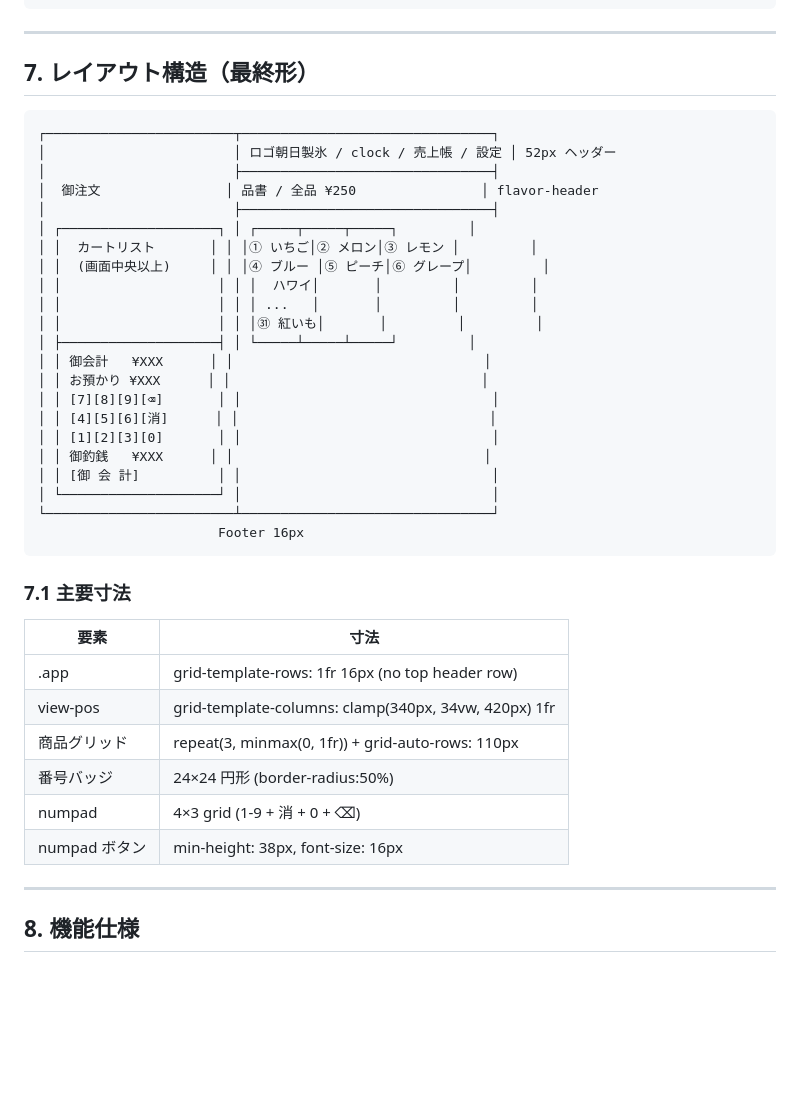
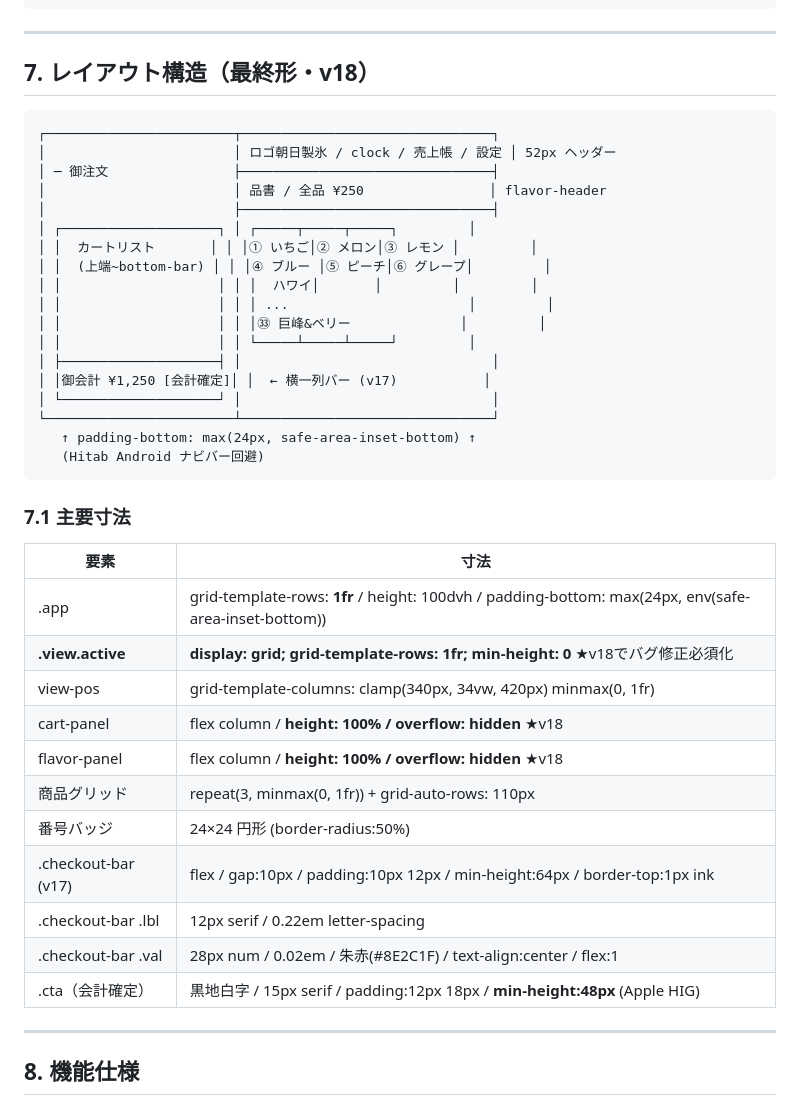
Before and after one commit to puti1982/asahi-seihyou-pos, a Markdown page: PROJECT_CONTEXT.md, the part around the change. Drawn GitHub-style; blank space fills up the shorter version.

Commit message:
auto-save: 2026-04-28 00:57:21

````diff
--- a/PROJECT_CONTEXT.md
+++ b/PROJECT_CONTEXT.md
@@ -186,43 +186,44 @@ cd ..
 
 ---
 
-## 7. レイアウト構造（最終形）
+## 7. レイアウト構造（最終形・v18）
 
 ```
 ┌────────────────────────┬────────────────────────────────┐
 │                        │ ロゴ朝日製氷 / clock / 売上帳 / 設定 │ 52px ヘッダー
-│                        ├────────────────────────────────┤
-│  御注文                │ 品書 / 全品 ¥250                │ flavor-header
+│ ─ 御注文                ├────────────────────────────────┤
+│                        │ 品書 / 全品 ¥250                │ flavor-header
 │                        ├────────────────────────────────┤
 │ ┌────────────────────┐ │ ┌─────┬─────┬─────┐         │
 │ │  カートリスト       │ │ │① いちご│② メロン│③ レモン │         │
-│ │  (画面中央以上)     │ │ │④ ブルー │⑤ ピーチ│⑥ グレープ│         │
+│ │  (上端~bottom-bar) │ │ │④ ブルー │⑤ ピーチ│⑥ グレープ│         │
 │ │                    │ │ │  ハワイ│       │         │         │
-│ │                    │ │ │ ...   │       │         │         │
-│ │                    │ │ │㉛ 紅いも│       │         │         │
-│ ├────────────────────┤ │ └─────┴─────┴─────┘         │
-│ │ 御会計   ¥XXX      │ │                                │
-│ │ お預かり ¥XXX      │ │                                │
-│ │ [7][8][9][⌫]       │ │                                │
-│ │ [4][5][6][消]      │ │                                │
-│ │ [1][2][3][0]       │ │                                │
-│ │ 御釣銭   ¥XXX      │ │                                │
-│ │ [御 会 計]          │ │                                │
+│ │                    │ │ │ ...                       │         │
+│ │                    │ │ │㉝ 巨峰&ベリー              │         │
+│ │                    │ │ └─────┴─────┴─────┘         │
+│ ├────────────────────┤ │                                │
+│ │御会計 ¥1,250 [会計確定]│ │  ← 横一列バー (v17)           │
 │ └────────────────────┘ │                                │
 └────────────────────────┴────────────────────────────────┘
-                       Footer 16px
+   ↑ padding-bottom: max(24px, safe-area-inset-bottom) ↑
+   (Hitab Android ナビバー回避)
 ```
 
 ### 7.1 主要寸法
 
 | 要素 | 寸法 |
 |---|---|
-| .app | grid-template-rows: 1fr 16px (no top header row) |
-| view-pos | grid-template-columns: clamp(340px, 34vw, 420px) 1fr |
+| .app | grid-template-rows: **1fr** / height: 100dvh / padding-bottom: max(24px, env(safe-area-inset-bottom)) |
+| **.view.active** | **display: grid; grid-template-rows: 1fr; min-height: 0** ★v18でバグ修正必須化 |
+| view-pos | grid-template-columns: clamp(340px, 34vw, 420px) minmax(0, 1fr) |
+| cart-panel | flex column / **height: 100% / overflow: hidden** ★v18 |
+| flavor-panel | flex column / **height: 100% / overflow: hidden** ★v18 |
 | 商品グリッド | repeat(3, minmax(0, 1fr)) + grid-auto-rows: 110px |
 | 番号バッジ | 24×24 円形 (border-radius:50%) |
-| numpad | 4×3 grid (1-9 + 消 + 0 + ⌫) |
-| numpad ボタン | min-height: 38px, font-size: 16px |
+| .checkout-bar (v17) | flex / gap:10px / padding:10px 12px / min-height:64px / border-top:1px ink |
+| .checkout-bar .lbl | 12px serif / 0.22em letter-spacing |
+| .checkout-bar .val | 28px num / 0.02em / 朱赤(#8E2C1F) / text-align:center / flex:1 |
+| .cta（会計確定） | 黒地白字 / 15px serif / padding:12px 18px / **min-height:48px** (Apple HIG) |
 
 ---
 
````
